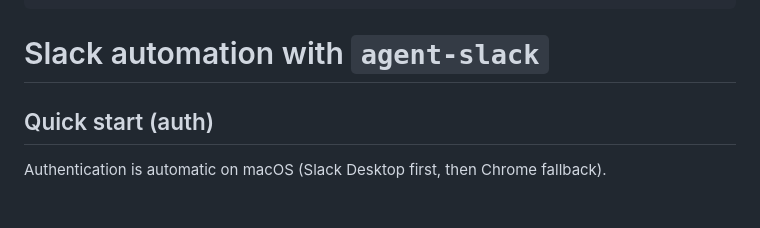
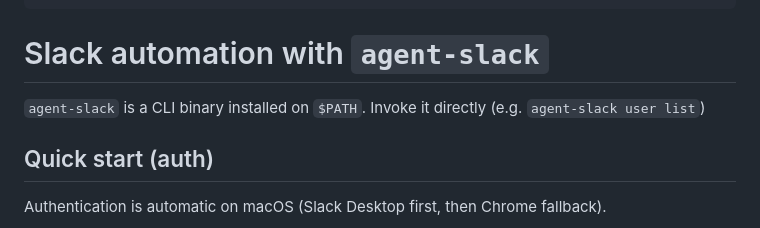
Before and after one commit to stablyai/agent-slack, a Markdown page: skills/agent-slack/SKILL.md, the part around the change. Rendered like a GitHub page; blank space fills up the shorter version.

Commit message:
update skill

```diff
--- a/skills/agent-slack/SKILL.md
+++ b/skills/agent-slack/SKILL.md
@@ -12,6 +12,8 @@ description: |
 ---
 
 # Slack automation with `agent-slack`
+
+`agent-slack` is a CLI binary installed on `$PATH`. Invoke it directly (e.g. `agent-slack user list`)
 
 ## Quick start (auth)
 
```
